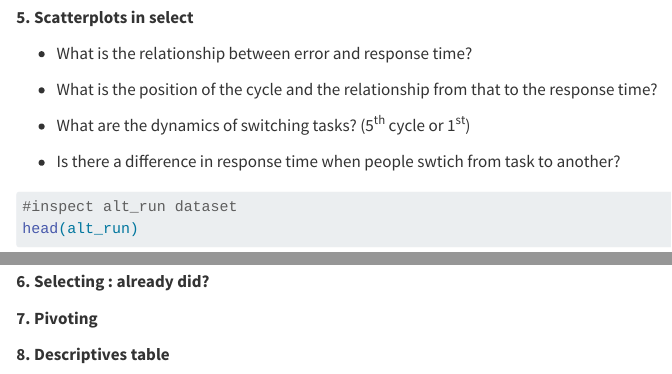
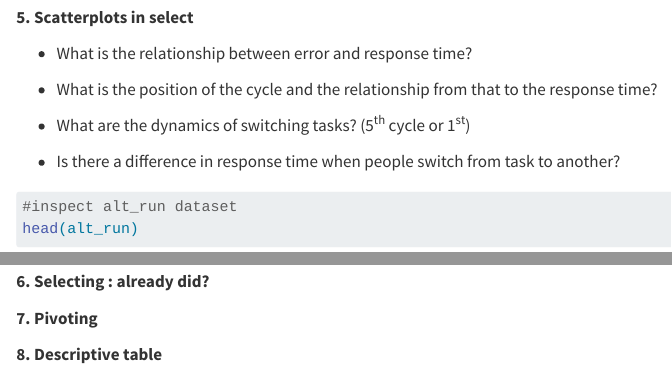
Before and after one commit to sophiavangleton/EDLD_final_proj, a Quarto document (scripts/data_clean.qmd): the page in a window 1100 px wide, from 11180 px down, and a second part further down, joined at a grey line. Rendered offline with R 4.5, knitr and Pandoc in place of Quarto, with nearby package versions; long lines of code are wrapped.

Commit message:
spelling corrections

````diff
--- a/scripts/data_clean.qmd
+++ b/scripts/data_clean.qmd
@@ -209,7 +209,7 @@ cor_alt <- alt_run %>%
 
 -   What are the dynamics of switching tasks? (5^th^ cycle or 1^st^)
 
--   Is there a difference in response time when people swtich from task to another?
+-   Is there a difference in response time when people switch from task to another?
 
 ```{r}
 #inspect alt_run dataset
@@ -261,4 +261,4 @@ alt_select %>%
 
 **7. Pivoting**
 
-**8. Descriptives table**
+**8. Descriptive table**
````
